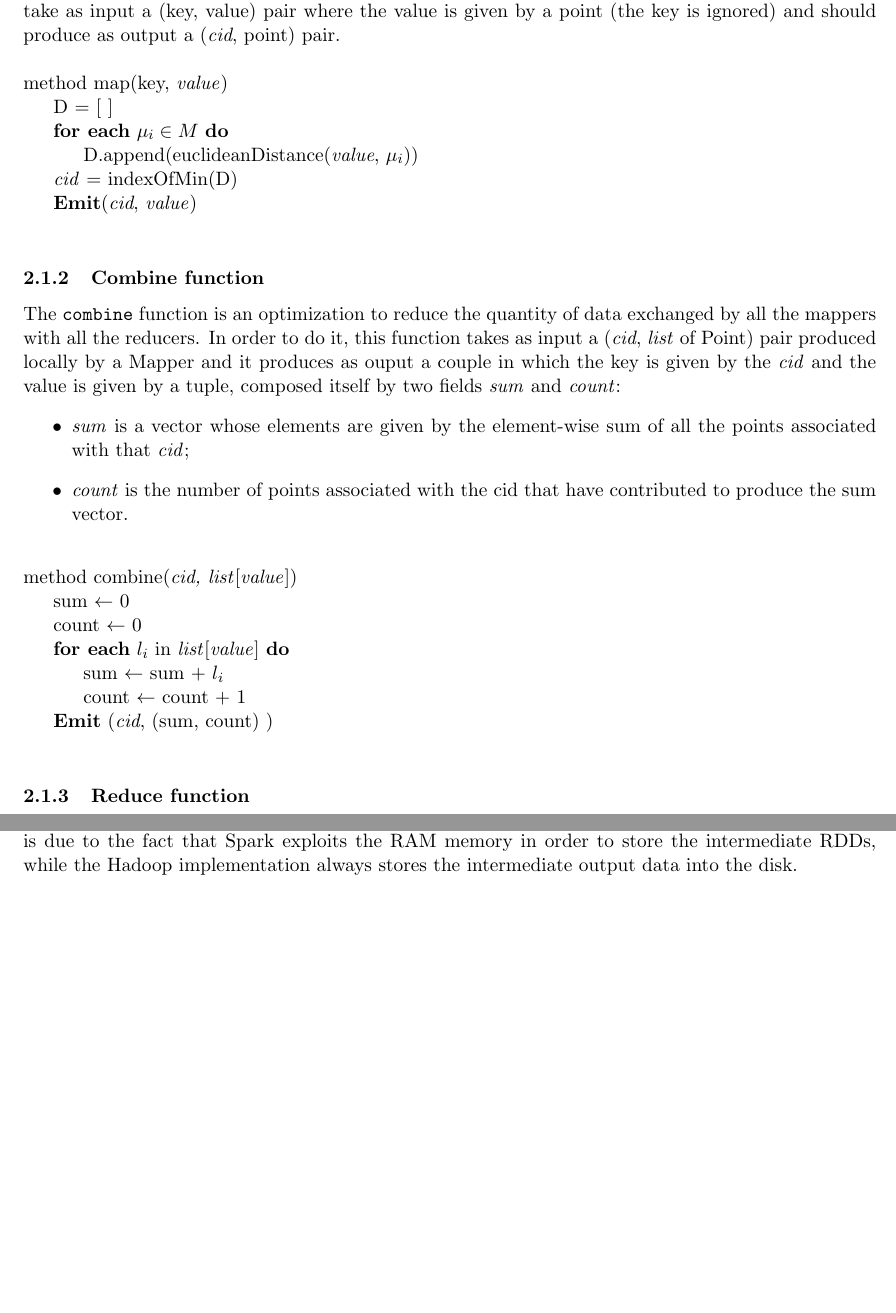
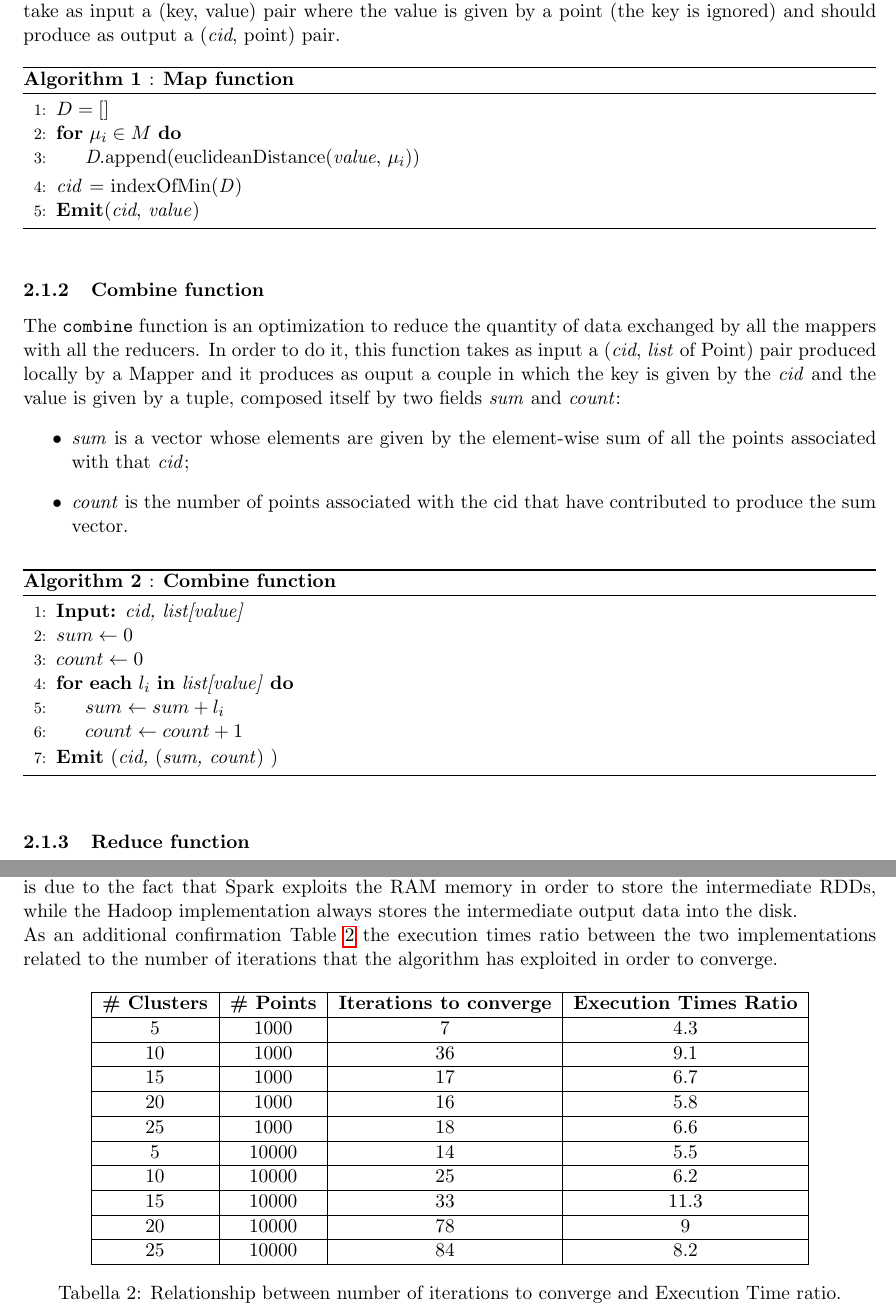
Before and after one commit to linofex/K-means-Hadoop, a LaTeX document (report/report.tex): two parts of pages 4 and 9 of 9, joined at a grey line, cut so that both start at the same text, the shorter picture padded with empty space. Compiled offline with pdfLaTeX; the source files are stored in an older character set and shown here as Unicode.

Commit message:
Report completion and correction

```diff
--- a/report/report.tex
+++ b/report/report.tex
@@ -19,6 +19,9 @@
 \usepackage[bottom]{footmisc}
 \usepackage{float}
 \usepackage{soul}
+
+\usepackage{algorithm}
+\usepackage[noend]{algpseudocode}
 %\usepackage[hyphenbreaks]{breakurl}
 %\usepackage[font=small,labelfont=bf,labelsep=space]{caption}
 %\captionsetup{%
@@ -54,6 +57,11 @@
 
 \setcounter{secnumdepth}{5}
 \setcounter{secnumdepth}{5}
+
+\makeatletter
+\def\BState{\State\hskip-\ALG@thistlm}
+\makeatother
+
 
 \graphicspath{ {./images/} }
 \author{Alessandro Noferi, Francesco Fornaini, Francesco Mione, Leonardo Lossi}
@@ -105,27 +113,44 @@ The following one is the pseudocode of our implementation, we need firstly to in
 	\item \textit{cid} is the \textit{cluster-id} produced by the python script \texttt{generate\_points.py};
 \end{itemize}
 \subsubsection{Map function}\label{sez:map}
-The \texttt{map} function computes for each point the nearest mean: the prototype of this function should take as input a (key, value) pair where the value is given by a point (the key is ignored) and should produce as output a (\textit{cid}, point) pair.\\\\
-\noindent method map(key, \textit{value})\\
-%\indent\indent $D \leftarrow \{\emptyset\}$\\
-\indent D = [ ]\\
-\indent \textbf{for each} $\mu_i \in M$ \textbf{do}\\
-\indent\indent D.append(euclideanDistance(\textit{value}, $\mu_i$))\\
-%\indent\indent\indent $D\leftarrow D\;\cup$ \{euclideanDistance(\textit{value}, $\mu_i$)\}\\
-\indent \textit{cid} = indexOfMin(D)\\
-\indent \textbf{Emit}(\textit{cid}, \textit{value})\\
+The \texttt{map} function computes for each point the nearest mean: the prototype of this function should take as input a (key, value) pair where the value is given by a point (the key is ignored) and should produce as output a (\textit{cid}, point) pair.
+\begin{algorithm}
+	\caption{: \textbf{Map function}}
+	\begin{algorithmic}[1]
+		%\Method \textbf{method map}{}
+		\State $D = [ ]$
+		%\State $i \gets \textit{patlen}$
+		%\BState \emph{top}:
+		%\Return false
+		\For {$\mu_i \in M$}
+		\State \textit{D}.append(euclideanDistance(\textit{value}, $\mu_i$))
+		\EndFor
+		\State \textit{cid} = indexOfMin(\textit{D})
+		\State \textbf{Emit}(\textit{cid}, \textit{value})
+		%\EndMethod
+	\end{algorithmic}
+\end{algorithm}
 \subsubsection{Combine function}\label{sez:combine}
 The \texttt{combine} function is an optimization to reduce the quantity of data exchanged by all the mappers with all the reducers. In order to do it, this function takes as input a (\textit{cid}, \textit{list} of Point) pair produced locally by a Mapper and it produces as ouput a couple in which the key is given by the \textit{cid} and the value is given by a tuple, composed itself by two fields \textit{sum} and \textit{count}:
 \begin{itemize}
 	\item \textit{sum} is a vector whose elements are given by the element-wise sum of all the points associated with that \textit{cid};
-	\item \textit{count} is the number of points associated with the cid that have contributed to produce the sum vector.\\
+	\item \textit{count} is the number of points associated with the cid that have contributed to produce the sum vector.
 \end{itemize}
-
-\noindent method combine(\textit{cid, list}[\textit{value}])\\
-\indent sum $\leftarrow$ 0\\
-\indent count $\leftarrow$ 0\\
-\indent \textbf{for each} $l_i$ in \textit{list}[\textit{value}] \textbf{do}\\
-\indent\indent sum $\leftarrow$ sum + $l_i$\\
-\indent\indent count $\leftarrow$ count + 1\\
-\indent \textbf{Emit} (\textit{cid}, (sum, count) )\\
+\begin{algorithm}
+	\caption{: \textbf{Combine function}}
+	\begin{algorithmic}[1]
+		%\Method \textbf{method map}{}
+		\State \textbf{Input:} \textit{cid, list[value]}
+		\State $sum \leftarrow 0$
+		\State $count \leftarrow 0$
+		%\State $i \gets \textit{patlen}$
+		%\BState \emph{top}:
+		%\Return false
+		\For{\textbf{each} $l_i$ \textbf{in} \textit{list[value]}}
+		\State $sum \leftarrow sum + l_i$
+		\State $count \leftarrow count + 1$
+		\EndFor
+		\State \textbf{Emit} (\textit{cid,} (\textit{sum, count}) )
+	\end{algorithmic}
+\end{algorithm}
 \subsubsection{Reduce function}\label{sez:reduce}
@@ -263,7 +299,45 @@ Figures \ref{fig:bench1} and \ref{fig:bench2} show the execution time spent by H
 	\end{minipage}
 \end{figure}
 \noindent
-As we can see, the Spark implementation results always faster with respect to the Hadoop one. This is due to the fact that Spark exploits the RAM memory in order to store the intermediate RDDs, while the Hadoop implementation always stores the intermediate output data into the disk.
+As we can see, the Spark implementation results always faster with respect to the Hadoop one. This is due to the fact that Spark exploits the RAM memory in order to store the intermediate RDDs, while the Hadoop implementation always stores the intermediate output data into the disk.\\
+As an additional confirmation Table \ref{tab:tab} the execution times ratio between the two implementations related to the number of iterations that the algorithm has exploited in order to converge.
+\begin{table}[H]
+	\centering
+	\begin{tabular}{|c|c|c|c|}
+		\hline
+		\textbf{\# Clusters} & \textbf{\# Points} & \textbf{Iterations to converge} & \textbf{Execution Times Ratio}\\
+		\hline
+		5 & 1000 & 7 & 4.3 \\
+		\hline
+		10 & 1000 & 36 & 9.1 \\
+		\hline
+		15 & 1000 & 17 & 6.7 \\
+		\hline
+		20 & 1000 & 16 & 5.8 \\
+		\hline
+		25 & 1000 & 18 & 6.6 \\
+		\hline
+		5 & 10000 & 14 & 5.5 \\
+		\hline
+		10 & 10000 & 25 & 6.2\\
+		\hline
+		15 & 10000 & 33 & 11.3\\
+		\hline
+		20 & 10000 & 78 & 9\\
+		\hline
+		25 & 10000 & 84 & 8.2\\
+		\hline
+	\end{tabular}
+	\caption{Relationship between number of iterations to converge and Execution Time ratio.}
+	\label{tab:tab}
+\end{table}
+\noindent
+%Paying attention to the axis scale, this can be noticed looking at the results of the executions using 5 clusters in Figures \ref{fig:bench1} and \ref{fig:bench2}:
+%\begin{itemize}
+%	\item in Figure \ref{fig:bench1} the convergence has been reached in 7 iterations, the Hadoop execution time is 138 seconds while the Spark one is 32 seconds. More or less Hadoop spent 4x execution time with respect to Spark;
+%	\item in Figure \ref{fig:bench2} the convergence has been reached in 14 iterations, the Hadoop execution time is 293 seconds while the Spark one is 53 seconds. This means that in this case Hadoop spent 5.5x execution time with respect to Spark.
+%\end{itemize}
+%The reason of this behavior is that the Spark configuration is complex at least as the Hadoop one, so the gain in performance derived from the usage of the RAM to store the intermediate data is not fully exploited.
 %\subsubsection{Osservazioni}\label{sez:per}
 %discorso dello spreco di tempo della sortByKey dove però per fare una comparazione fair abbiamo deciso di metterla nel codice spark anche se in realtà  non necessaria
 \end{document}
```
Also changed, not shown: report/images/bench1.png (deleted), report/images/bench2.png (deleted), report/images/bench_1.png, report/images/bench_2.png, report/report.pdf, report/report.tex (31 more changed lines), 4 other files.
